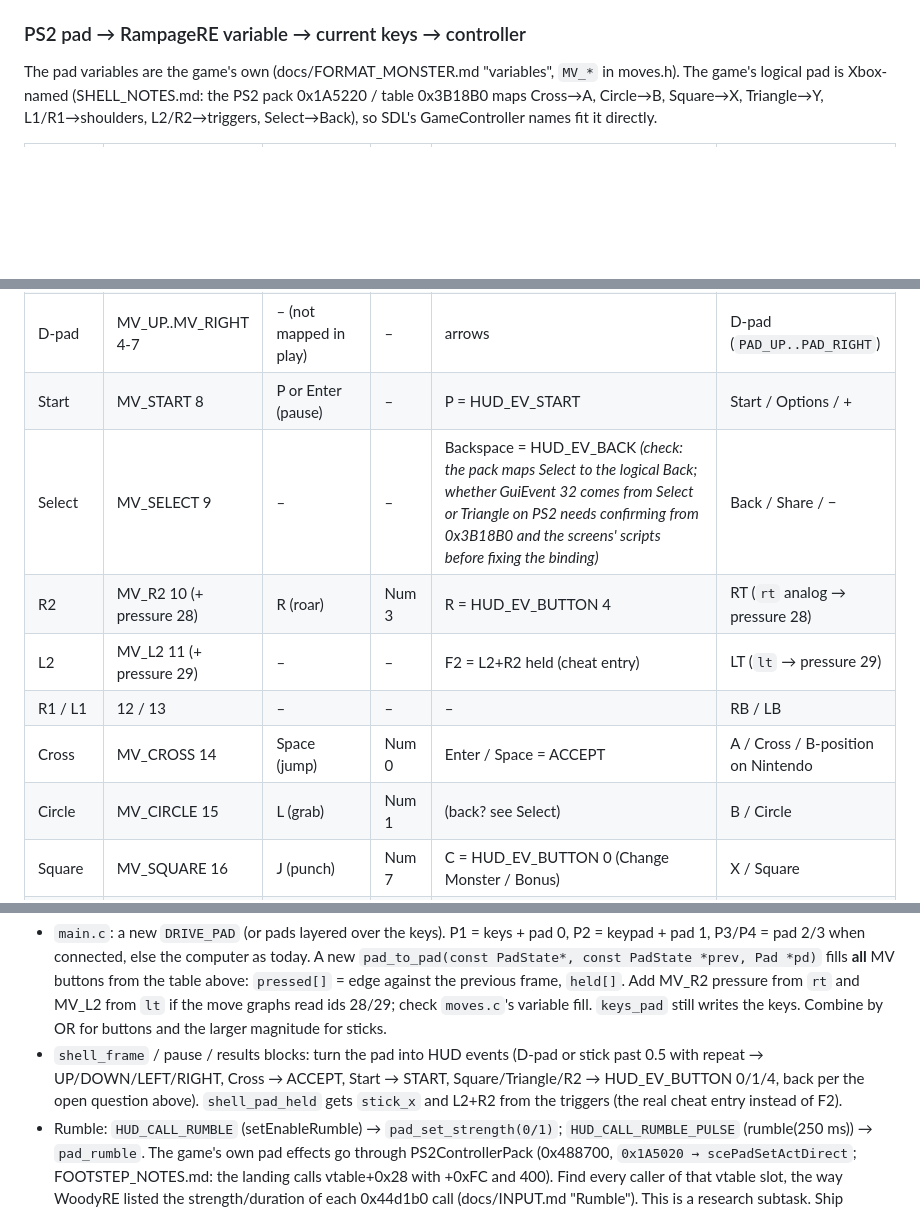
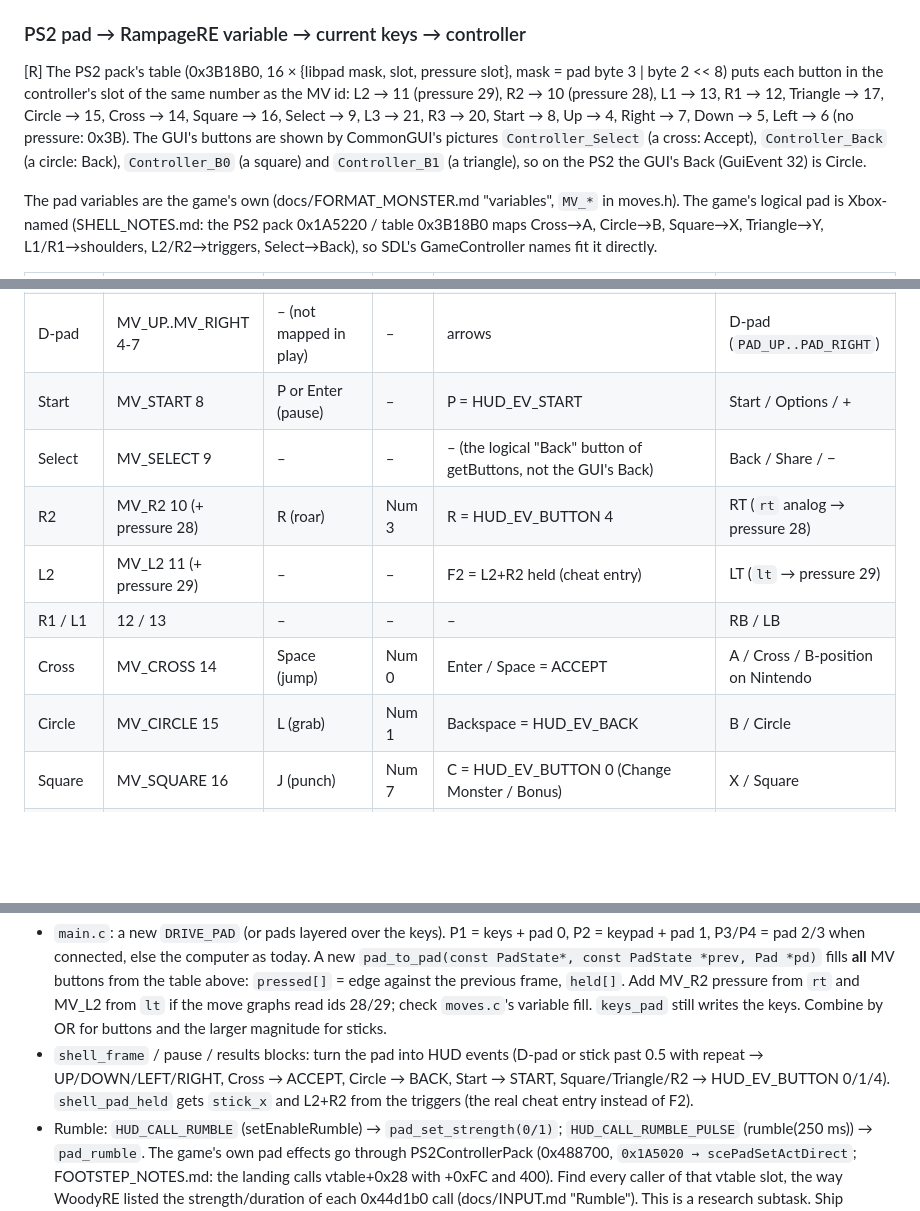
Before and after one commit to jjmhalew/RampageRE, a Markdown page: docs/PLATFORM_PLAN.md, 3 parts joined by grey strips. Drawn GitHub-style; blank space fills up the shorter version.

Commit message:
The PS2 pad table and the GUI's Back: Circle, by CommonGUI's pictures
Co-Authored-By: Claude Opus 5.5 <noreply@anthropic.com>

```diff
--- a/docs/PLATFORM_PLAN.md
+++ b/docs/PLATFORM_PLAN.md
@@ -38,6 +38,13 @@ and the offscreen `--shot` path that already works stays as it is.
 
 ### PS2 pad → RampageRE variable → current keys → controller
 
+[R] The PS2 pack's table (0x3B18B0, 16 × {libpad mask, slot, pressure slot}, mask = pad byte 3 | byte 2 << 8) puts
+each button in the controller's slot of the same number as the MV id: L2 → 11 (pressure 29), R2 → 10 (pressure 28),
+L1 → 13, R1 → 12, Triangle → 17, Circle → 15, Cross → 14, Square → 16, Select → 9, L3 → 21, R3 → 20, Start → 8,
+Up → 4, Right → 7, Down → 5, Left → 6 (no pressure: 0x3B). The GUI's buttons are shown by CommonGUI's pictures
+`Controller_Select` (a cross: Accept), `Controller_Back` (a circle: Back), `Controller_B0` (a square) and
+`Controller_B1` (a triangle), so on the PS2 the GUI's Back (GuiEvent 32) is Circle.
+
 The pad variables are the game's own (docs/FORMAT_MONSTER.md "variables", `MV_*` in moves.h). The game's logical pad
 is Xbox-named (SHELL_NOTES.md: the PS2 pack 0x1A5220 / table 0x3B18B0 maps Cross→A, Circle→B, Square→X, Triangle→Y,
 L1/R1→shoulders, L2/R2→triggers, Select→Back), so SDL's GameController names fit it directly.
@@ -48,12 +55,12 @@ L1/R1→shoulders, L2/R2→triggers, Select→Back), so SDL's GameController nam
 | Right stick | MV_RX/RY 2,3 | arrows | Num / * (x only) | – | right stick |
 | D-pad | MV_UP..MV_RIGHT 4-7 | – (not mapped in play) | – | arrows | D-pad (`PAD_UP..PAD_RIGHT`) |
 | Start | MV_START 8 | P or Enter (pause) | – | P = HUD_EV_START | Start / Options / + |
-| Select | MV_SELECT 9 | – | – | Backspace = HUD_EV_BACK *(check: the pack maps Select to the logical Back; whether GuiEvent 32 comes from Select or Triangle on PS2 needs confirming from 0x3B18B0 and the screens' scripts before fixing the binding)* | Back / Share / − |
+| Select | MV_SELECT 9 | – | – | – (the logical "Back" button of getButtons, not the GUI's Back) | Back / Share / − |
 | R2 | MV_R2 10 (+ pressure 28) | R (roar) | Num 3 | R = HUD_EV_BUTTON 4 | RT (`rt` analog → pressure 28) |
 | L2 | MV_L2 11 (+ pressure 29) | – | – | F2 = L2+R2 held (cheat entry) | LT (`lt` → pressure 29) |
 | R1 / L1 | 12 / 13 | – | – | – | RB / LB |
 | Cross | MV_CROSS 14 | Space (jump) | Num 0 | Enter / Space = ACCEPT | A / Cross / B-position on Nintendo |
-| Circle | MV_CIRCLE 15 | L (grab) | Num 1 | (back? see Select) | B / Circle |
+| Circle | MV_CIRCLE 15 | L (grab) | Num 1 | Backspace = HUD_EV_BACK | B / Circle |
 | Square | MV_SQUARE 16 | J (punch) | Num 7 | C = HUD_EV_BUTTON 0 (Change Monster / Bonus) | X / Square |
 | Triangle | MV_TRIANGLE 17 | K (kick) | Num 9 | V = HUD_EV_BUTTON 1 (Autosave / Options) | Y / Triangle |
 | R3 / L3 | 20 / 21 | – | – | – | RS / LS |
@@ -131,7 +138,7 @@ players (`--players`, `DRIVE_KEYS1/2/COMPUTER`).
   pressure from `rt` and MV_L2 from `lt` if the move graphs read ids 28/29; check `moves.c`'s variable fill.
   `keys_pad` still writes the keys. Combine by OR for buttons and the larger magnitude for sticks.
 - `shell_frame` / pause / results blocks: turn the pad into HUD events (D-pad or stick past 0.5 with repeat → UP/DOWN/LEFT/RIGHT, Cross →
-  ACCEPT, Start → START, Square/Triangle/R2 → HUD_EV_BUTTON 0/1/4, back per the open question above). `shell_pad_held`
+  ACCEPT, Circle → BACK, Start → START, Square/Triangle/R2 → HUD_EV_BUTTON 0/1/4). `shell_pad_held`
   gets `stick_x` and L2+R2 from the triggers (the real cheat entry instead of F2).
 - Rumble: `HUD_CALL_RUMBLE` (setEnableRumble) → `pad_set_strength(0/1)`; `HUD_CALL_RUMBLE_PULSE` (rumble(250 ms)) →
   `pad_rumble`. The game's own pad effects go through PS2ControllerPack (0x488700, `0x1A5020 → scePadSetActDirect`;
```
